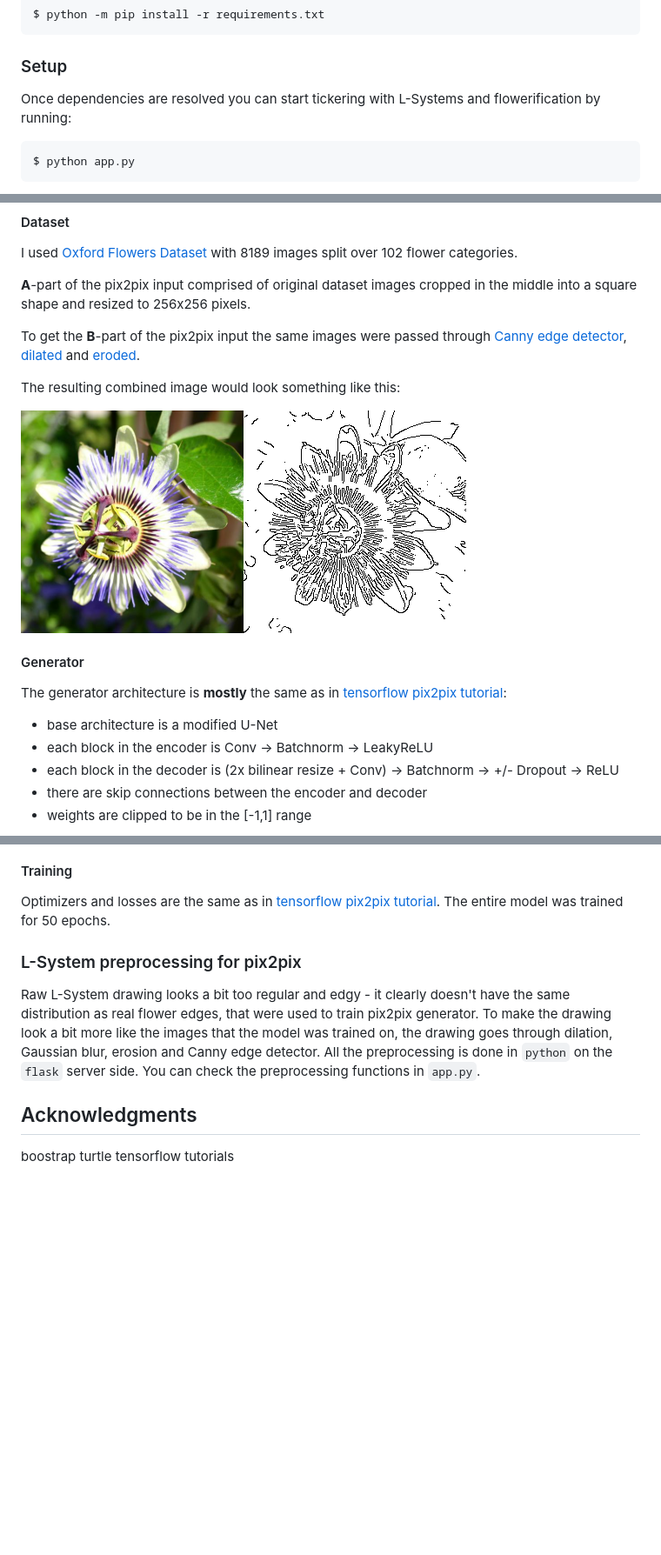
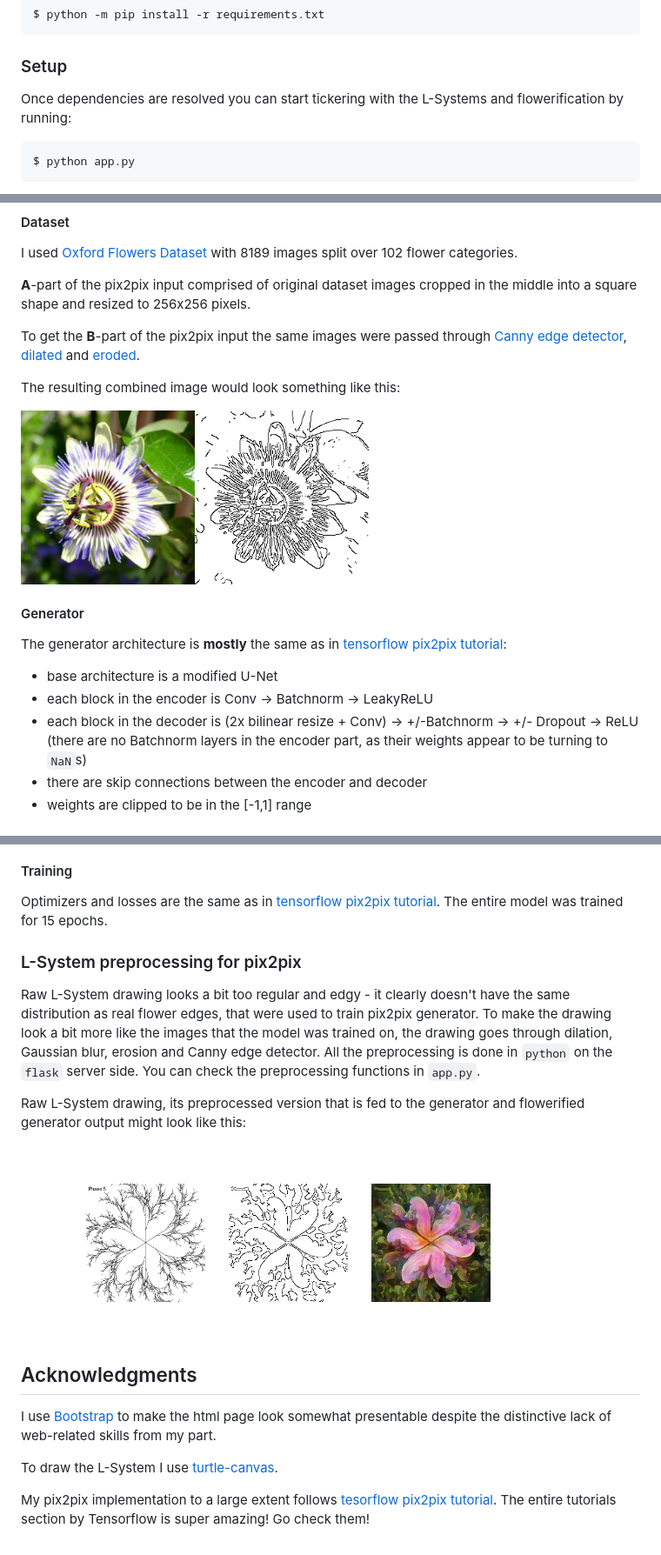
Before and after one commit to axyorah/lsystem2flower, a Markdown page: README.md, 3 parts joined by grey strips. Shown at 87% size. GitHub-like rendering; pictures changed too: imgs/generated3.png; blank space fills up the shorter version.

Commit message:
mod: readme is mostly ok-ish

````diff
--- a/README.md
+++ b/README.md
@@ -64,7 +76,7 @@ $ python -m pip install -r requirements.txt
 ```
 
 ### Setup <a name="setup"></a>
-Once dependencies are resolved you can start tickering with L-Systems and flowerification by running:
+Once dependencies are resolved you can start tickering with the L-Systems and flowerification by running:
 ```
 $ python app.py
 ```
@@ -90,13 +102,13 @@ To get the **B**-part of the pix2pix input the same images were passed through [
 
 The resulting combined image would look something like this:
 
-<img src="imgs/pix2pix_inpt_ab.png">
+<img width=400 src="imgs/pix2pix_inpt_ab.png">
 
 #### Generator
 The generator architecture is **mostly** the same as in [tensorflow pix2pix tutorial](https://www.tensorflow.org/tutorials/generative/pix2pix):
 - base architecture is a modified U-Net
 - each block in the encoder is Conv -> Batchnorm -> LeakyReLU
-- each block in the decoder is (2x bilinear resize + Conv) -> Batchnorm -> +/- Dropout -> ReLU
+- each block in the decoder is (2x bilinear resize + Conv) -> +/-Batchnorm -> +/- Dropout -> ReLU (there are no Batchnorm layers in the encoder part, as their weights appear to be turning to `NaN`s)
 - there are skip connections between the encoder and decoder
 - weights are clipped to be in the [-1,1] range
 
@@ -110,12 +122,18 @@ Again, discriminator architecture is mostly the same as in [tensorflow pix2pix t
 - discriminator receives two inputs: photorealisic flower as **A**-part and black flower edge on white background as **B**-part.
 
 #### Training
-Optimizers and losses are the same as in [tensorflow pix2pix tutorial](https://www.tensorflow.org/tutorials/generative/pix2pix). The entire model was trained for 50 epochs.
+Optimizers and losses are the same as in [tensorflow pix2pix tutorial](https://www.tensorflow.org/tutorials/generative/pix2pix). The entire model was trained for 15 epochs.
 
 ### L-System preprocessing for pix2pix <a name="preparation"></a>
 Raw L-System drawing looks a bit too regular and edgy - it clearly doesn't have the same distribution as real flower edges, that were used to train pix2pix generator. To make the drawing look a bit more like the images that the model was trained on, the drawing goes through dilation, Gaussian blur, erosion and Canny edge detector. All the preprocessing is done in `python` on the `flask` server side. You can check the preprocessing functions in `app.py`.
 
+Raw L-System drawing, its preprocessed version that is fed to the generator and flowerified generator output might look like this:
+
+<img width=600 src="imgs/generated3.png">
+
 ## Acknowledgments <a name="acknowledgments"></a>
-boostrap
-turtle
-tensorflow tutorials
+I use [Bootstrap](https://getbootstrap.com/) to make the html page look somewhat presentable despite the distinctive lack of web-related skills from my part.
+
+To draw the L-System I use [turtle-canvas](https://www.npmjs.com/package/turtle-canvas).
+
+My pix2pix implementation to a large extent follows [tesorflow pix2pix tutorial](https://www.tensorflow.org/tutorials/generative/pix2pix). The entire tutorials section by Tensorflow is super amazing! Go check them!
````
Also changed, not shown: other parts of README.md (+20 -8 lines), imgs/img_imagified.jpg, imgs/img_received.jpg, 1 other file.
